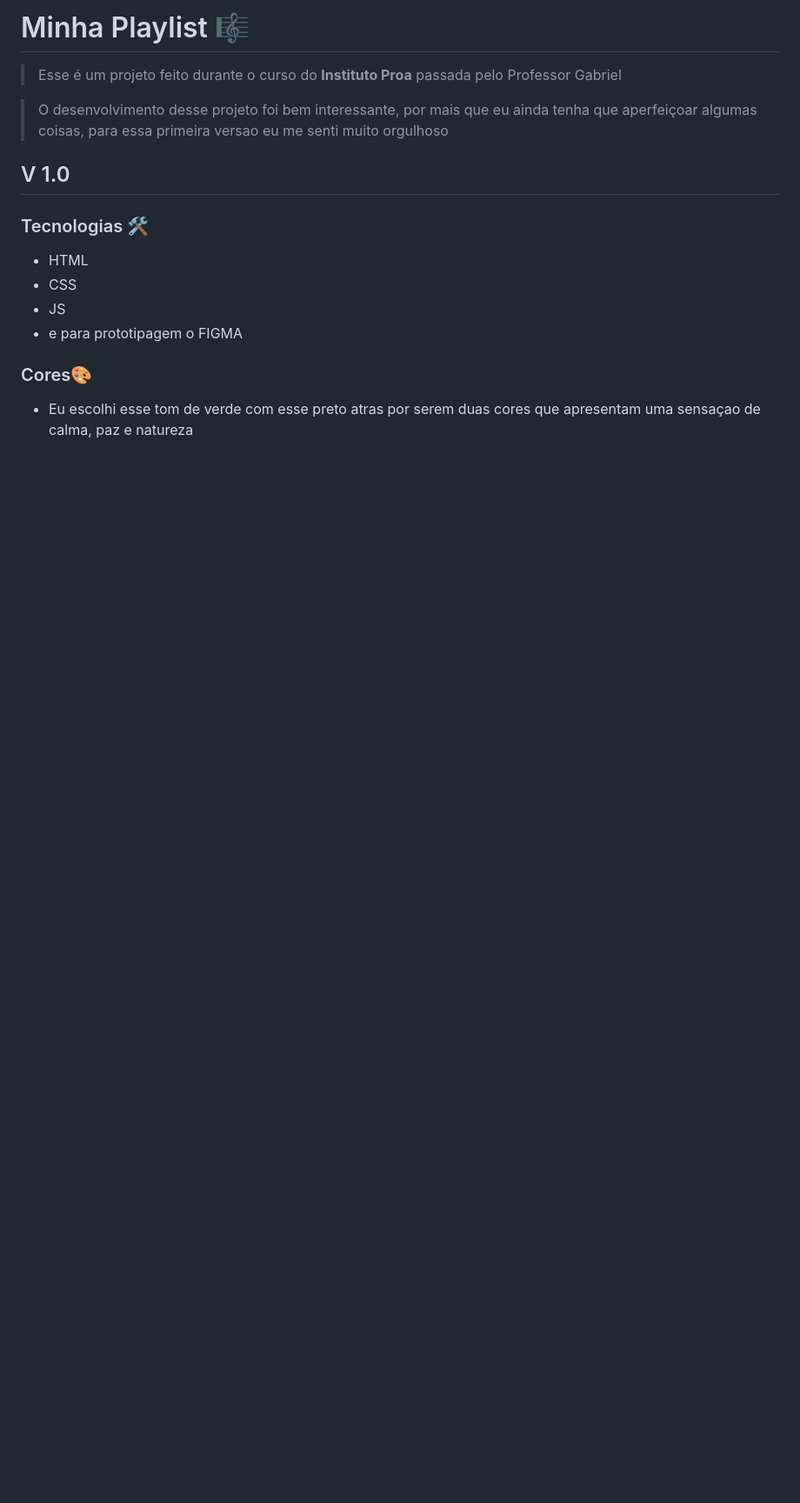
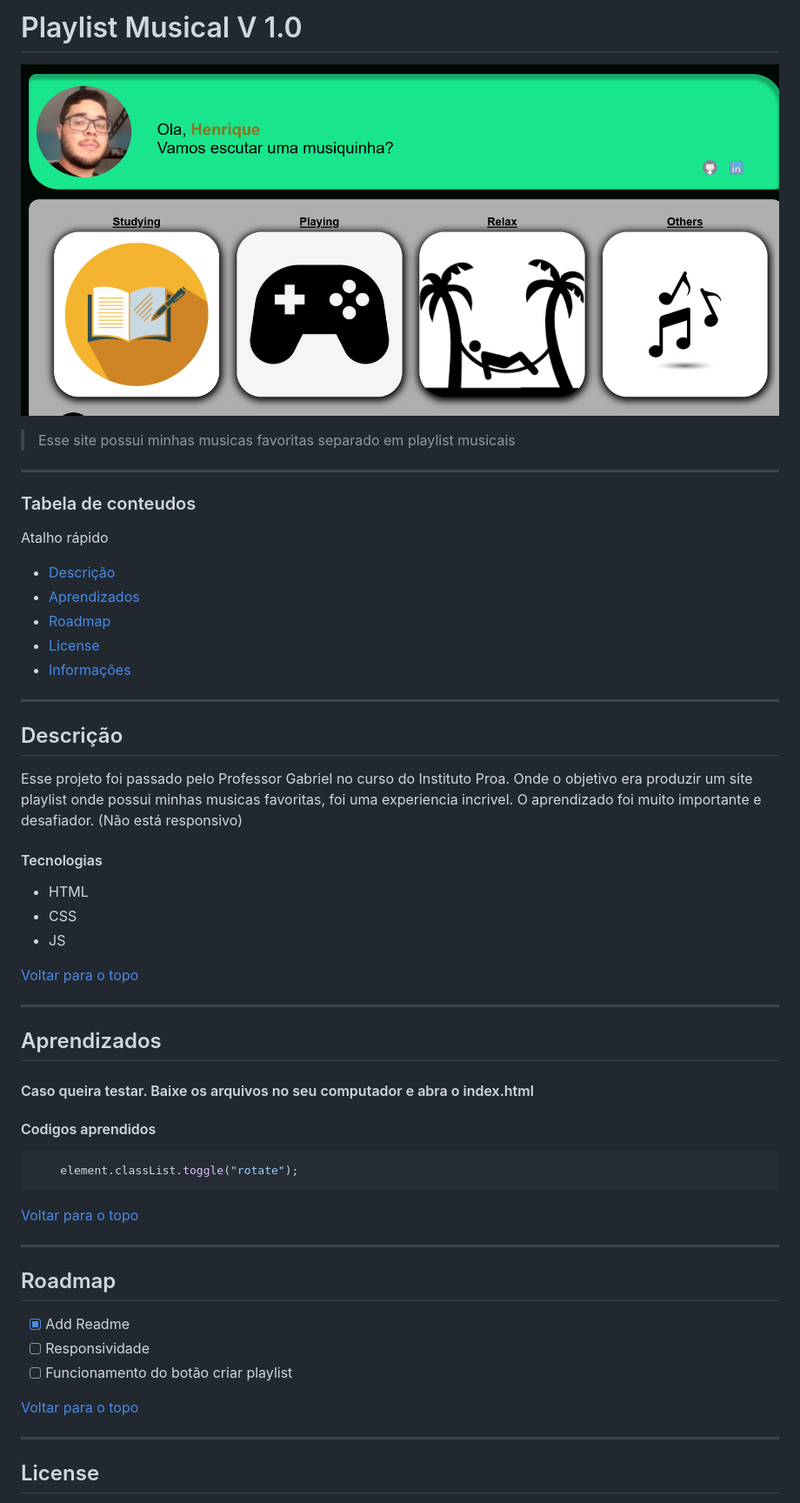
Before and after one commit to Henriquegcosta/Playlist, a Markdown page: README.md, the part around the change printed below. Shown: that part at 87% size. Rendered like a GitHub page; pictures changed too: playlist.png (added); blank space fills up the shorter version.

````diff
--- a/README.md
+++ b/README.md
@@ -1,17 +1,60 @@
-# Minha Playlist 🎼
+# Playlist Musical V 1.0
 
-> Esse é um projeto feito durante o curso do **Instituto Proa** passada pelo Professor Gabriel
+![Project Image](playlist.png)
 
-> O desenvolvimento desse projeto foi bem interessante, por mais que eu ainda tenha que aperfeiçoar algumas coisas, para essa primeira versao eu me senti muito orgulhoso
+> Esse site possui minhas musicas favoritas separado em playlist musicais
 
-##  V 1.0
+---
 
-### Tecnologias 🛠
+### Tabela de conteudos
+Atalho rápido
+
+- [Descrição](#Descrição)
+- [Aprendizados](#Aprendizados)
+- [Roadmap](#roadmap)
+- [License](#license)
+- [Informações](#Informaçao-do-autor)
+
+---
+
+## Descrição
+
+Esse projeto foi passado pelo Professor Gabriel no curso do Instituto Proa. Onde o objetivo era produzir um site playlist onde possui minhas musicas favoritas, foi uma experiencia incrivel. O aprendizado foi muito importante e desafiador. (Não está responsivo)
+
+#### Tecnologias
 
 - HTML
 - CSS
 - JS
-- e para prototipagem o FIGMA
 
-### Cores🎨
-- Eu escolhi esse tom de verde com esse preto atras por serem duas cores que apresentam uma sensaçao de calma, paz e natureza
+[Voltar para o topo](#Tabela-de-conteudos)
+
+---
+
+## Aprendizados
+
+#### Caso queira testar. Baixe os arquivos no seu computador e abra o index.html
+
+
+
+#### Codigos aprendidos
+
+```javascript
+    element.classList.toggle("rotate");
+```
+[Voltar para o topo](#Playlist-Musical-V-1.0)
+
+---
+
+## Roadmap
+
+- [x] Add Readme
+- [ ] Responsividade
+- [ ] Funcionamento do botão criar playlist
+
+[Voltar para o topo](#Playlist-Musical-V-1.0)
+
+---
+
+## License
+
````
Also changed, not shown: other parts of README.md (+32 -0 lines).
